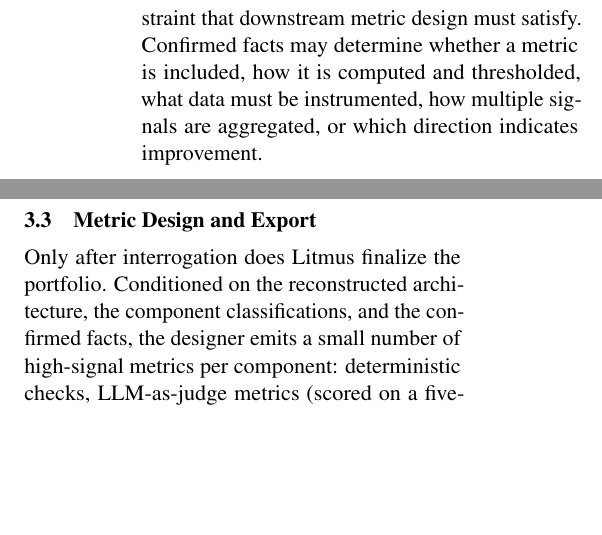
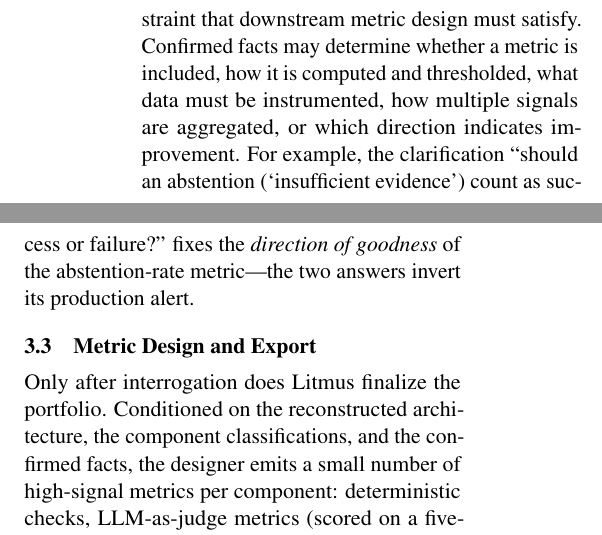
Before and after one commit to prasang-gupta/litmus-overleaf, a LaTeX paper (acl_latex.tex): two parts of the columns of page 4 of 24, joined at a grey line, cut so that both start at the same text, the shorter picture padded with empty space. Compiled offline with pdfLaTeX.

Commit message:
fix for a5

```diff
--- a/acl_latex.tex
+++ b/acl_latex.tex
@@ -137,7 +137,7 @@ Litmus begins by constructing an evidence-grounded representation of the reposit
 
 \subsection{From Patterns to Constraints}
 
-Litmus next maps each component to an evaluation taxonomy of pipeline-stage patterns (data acquisition, knowledge base, AI core, assurance) and cross-cutting strategies (e.g., retrieval-augmented generation, agentic orchestration). This does not select final metrics; it narrows the design space by flagging which metric families are plausibly relevant per component, e.g., a retrieval component activates coverage, grounding, and latency families, while leaving the underlying assumptions unresolved. Litmus settles those assumptions through interrogation: rather than silently assuming answers, it converts each metric-affecting uncertainty into an explicit question whose answer is recorded as a confirmed fact: a user- or critic-validated constraint that downstream metric design must satisfy. Confirmed facts may determine whether a metric is included, how it is computed and thresholded, what data must be instrumented, how multiple signals are aggregated, or which direction indicates improvement.
+Litmus next maps each component to an evaluation taxonomy of pipeline-stage patterns (data acquisition, knowledge base, AI core, assurance) and cross-cutting strategies (e.g., retrieval-augmented generation, agentic orchestration). This does not select final metrics; it narrows the design space by flagging which metric families are plausibly relevant per component, e.g., a retrieval component activates coverage, grounding, and latency families, while leaving the underlying assumptions unresolved. Litmus settles those assumptions through interrogation: rather than silently assuming answers, it converts each metric-affecting uncertainty into an explicit question whose answer is recorded as a confirmed fact: a user- or critic-validated constraint that downstream metric design must satisfy. Confirmed facts may determine whether a metric is included, how it is computed and thresholded, what data must be instrumented, how multiple signals are aggregated, or which direction indicates improvement. For example, the clarification ``should an abstention (`insufficient evidence') count as success or failure?'' fixes the \emph{direction of goodness} of the abstention-rate metric---the two answers invert its production alert.
 
 \subsection{Metric Design and Export}
 
```
Also changed, not shown: acl_latex.tex (2 more changed lines).
